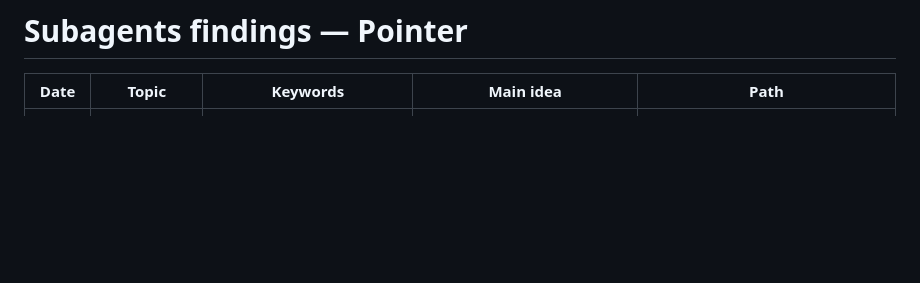
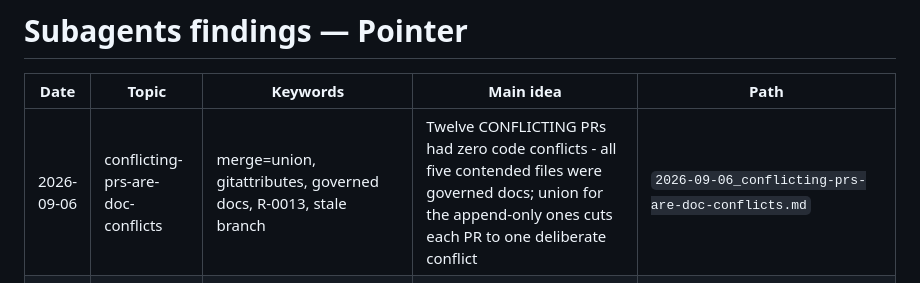
Before and after one commit to Netie-AI/Pointer, a Markdown page: docs/subagents_findings/INDEX.md, the part around the change. Drawn GitHub-style; blank space fills up the shorter version.

```diff
--- a/docs/subagents_findings/INDEX.md
+++ b/docs/subagents_findings/INDEX.md
@@ -2,6 +2,7 @@
 
 | Date | Topic | Keywords | Main idea | Path |
 |------|-------|----------|-----------|------|
+| 2026-09-06 | conflicting-prs-are-doc-conflicts | merge=union, gitattributes, governed docs, R-0013, stale branch | Twelve CONFLICTING PRs had zero code conflicts - all five contended files were governed docs; union for the append-only ones cuts each PR to one deliberate conflict | `2026-09-06_conflicting-prs-are-doc-conflicts.md` |
 | 2026-09-04 | hud-report | report a problem, HUD, bugReportBtn, startBugReport, #29, no cloud relay | Fixed top chrome Report a problem copies local diagnostics after human confirm. No cloud relay. Ticket #29 stays open. | `2026-09-04_hud-report.md` |
 | 2026-08-28 | agent-route-tokens | Claude 5-hour, Cursor, tokenUsage, computer.status.route, use_claude, use_cursor, reviewPlan, DR-0005 | Prefer Claude Code while the 5-hour window is open; instruction or limit-used opens Cursor. Token totals persist. Routing commands collapse to open-app recipes; build goals keep their text. Open still Cortex then reviewPlan. | `2026-08-28_agent-route-tokens.md` |
 | 2026-08-27 | uacc-detectable-hud | UACC, captureVisible, computer.observe, screenshot, clipboard, captions, PATH overlay, BOX overlay, meeting recap, followups, email, actions, pack, pending scribe, retry, computer.act, chain, captureNowForAsk, Scribe, delivery, IBM Plex, DR-0005, privacy chip, session chip, 12 languages, 120s cap, hands-free double-tap, live partial captions | Screenshotable HUD, loopback act+observe, chained local verbs, Ask live crop, Scribe retry/pending dictation, PATH/BOX teach strokes, Cluely recap/follow-ups/email/actions plus 12-language STT list, live notes API and one-hop meeting pack, honest on-device vs off-device privacy chip, OpenWillow session chip with 120s dictation cap, Willow hands-free double-tap, LIVE captions from growing utterances, and `GET /api/observe?captions=1` for agents (untrusted, not commands; no Deepgram stream) | `2026-08-27_uacc-detectable-hud.md` |
```
Also changed, not shown: docs/subagents_findings/2026-09-06_conflicting-prs-are-doc-conflicts.md (added, +98 -0 lines).
